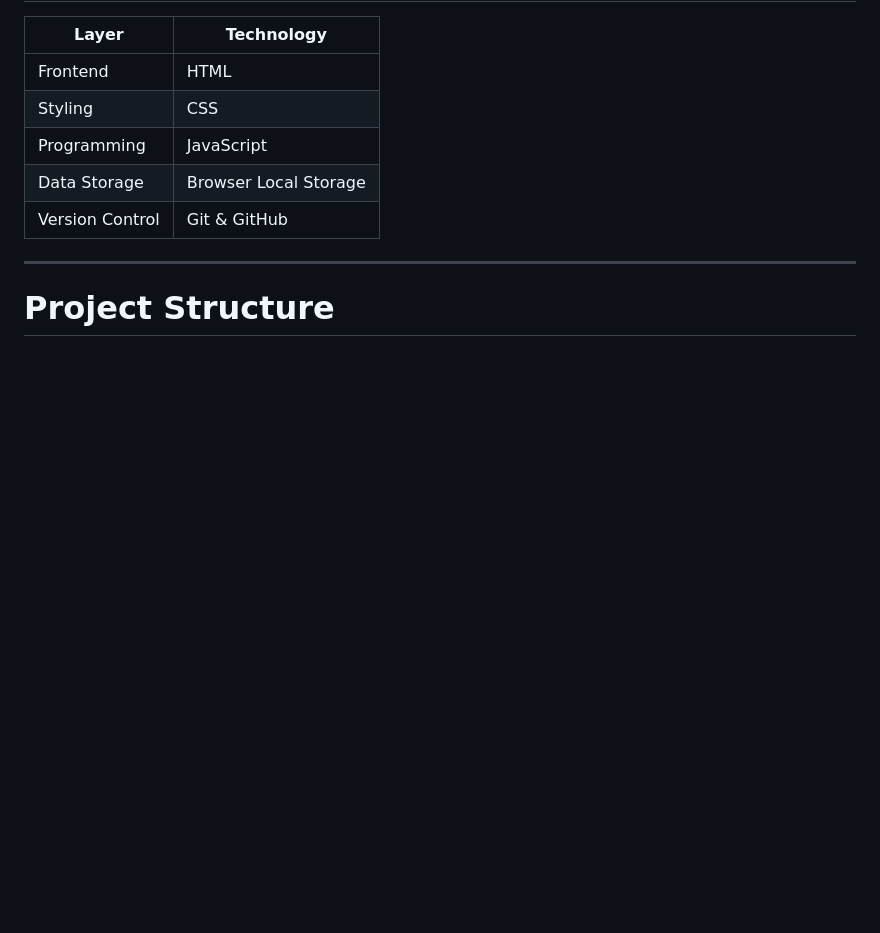
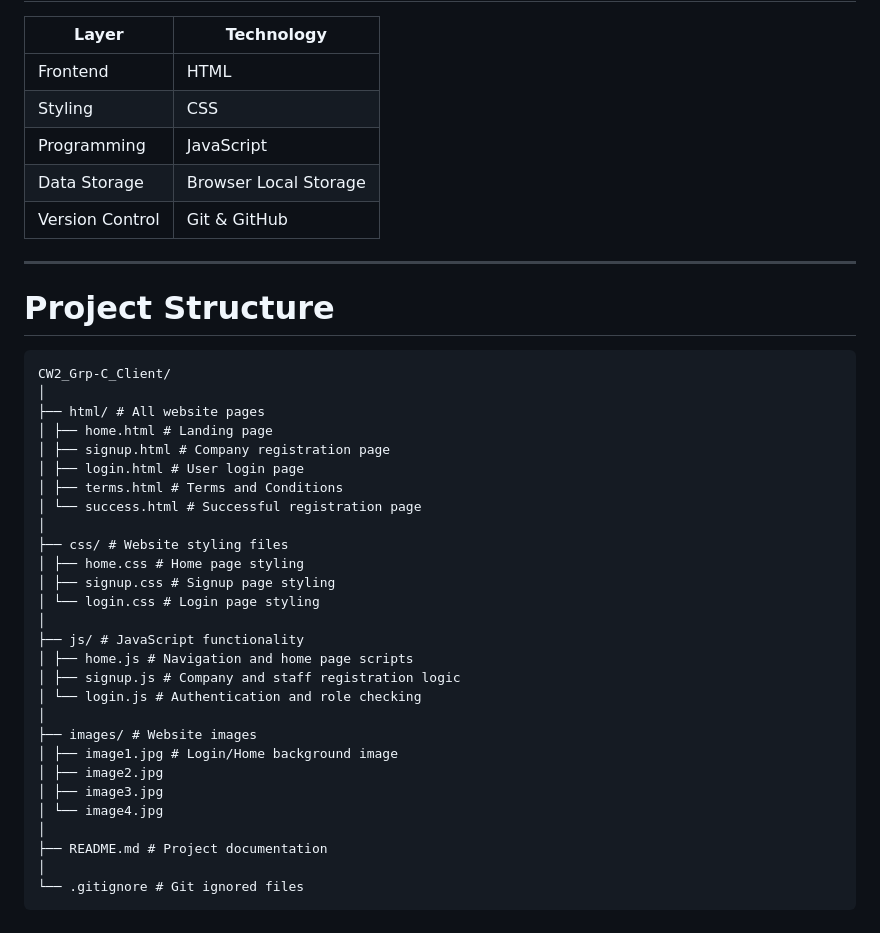
Before and after one commit to pankajkadel/CW2_Grp-C_Client, a Markdown page: readme.md, the part around the change. Drawn GitHub-style; blank space fills up the shorter version.

Commit message:
Add the project structure.

````diff
--- a/readme.md
+++ b/readme.md
@@ -116,3 +116,34 @@ Employees can:
 ---
 
 # Project Structure
+
+```
+CW2_Grp-C_Client/
+│
+├── html/ # All website pages
+│ ├── home.html # Landing page
+│ ├── signup.html # Company registration page
+│ ├── login.html # User login page
+│ ├── terms.html # Terms and Conditions
+│ └── success.html # Successful registration page
+│
+├── css/ # Website styling files
+│ ├── home.css # Home page styling
+│ ├── signup.css # Signup page styling
+│ └── login.css # Login page styling
+│
+├── js/ # JavaScript functionality
+│ ├── home.js # Navigation and home page scripts
+│ ├── signup.js # Company and staff registration logic
+│ └── login.js # Authentication and role checking
+│
+├── images/ # Website images
+│ ├── image1.jpg # Login/Home background image
+│ ├── image2.jpg
+│ ├── image3.jpg
+│ └── image4.jpg
+│
+├── README.md # Project documentation
+│
+└── .gitignore # Git ignored files
+```
````
